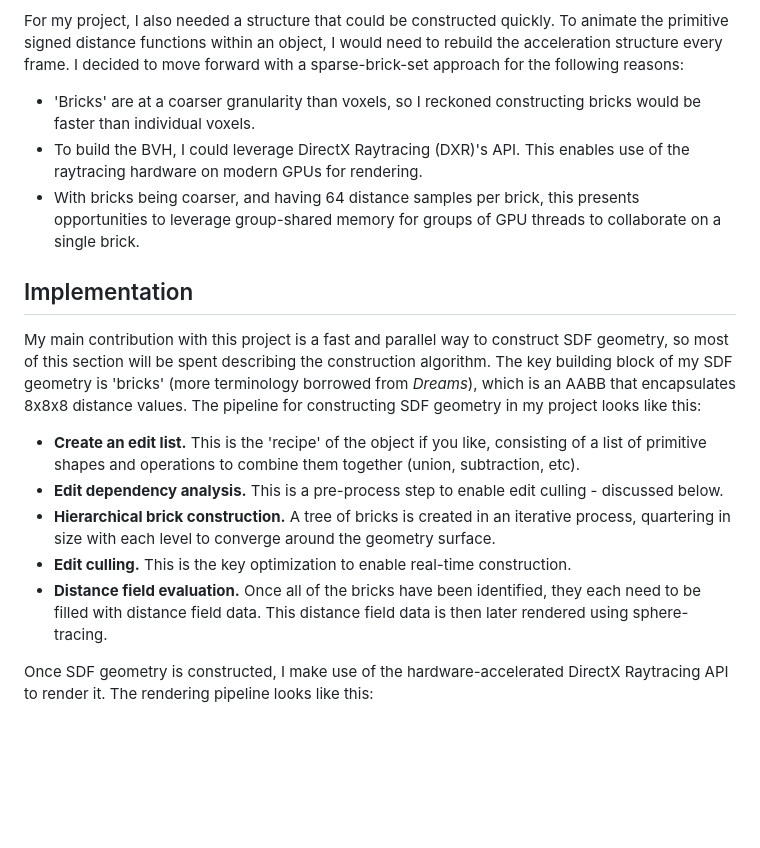
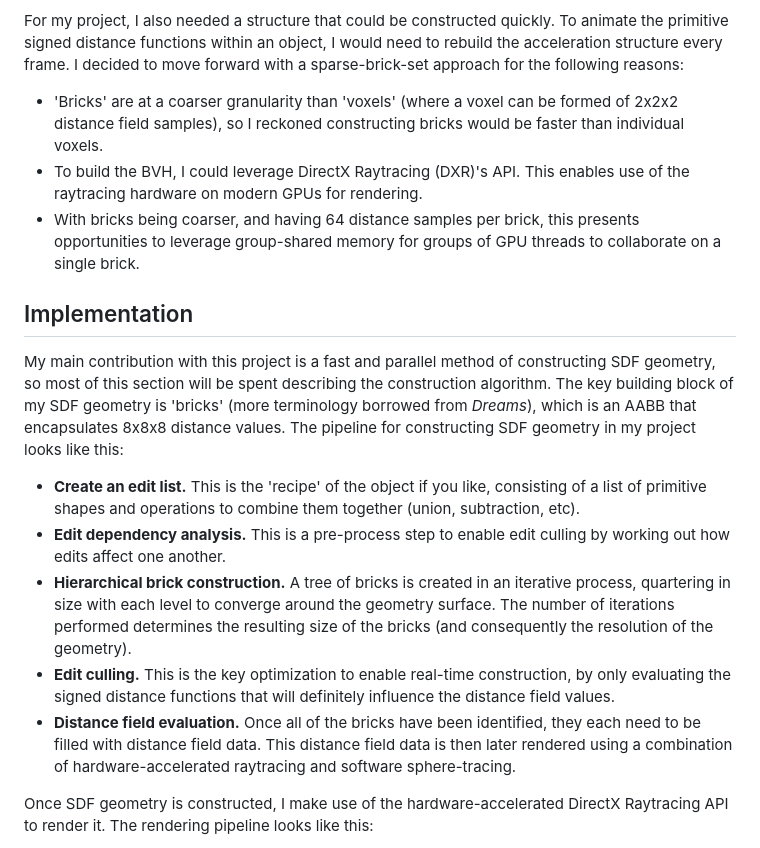
Before and after one commit to jambuttenshaw/portfolio, a Markdown page: projects/signed-distance-fields.md, the part around one of its changes. Drawn GitHub-style; blank space fills up the shorter version.

```diff
--- a/projects/signed-distance-fields.md
+++ b/projects/signed-distance-fields.md
@@ -46,20 +53,20 @@ An alternative is to make the distance field discrete - evaluate the entire dist
 There are many options for how to represent the grid data (e.g., sparse vs dense), and different data structures provide different ways to accelerate traversal during rendering. [Ray Tracing of Signed Distance Function Grids](https://jcgt.org/published/0011/03/06/paper-lowres.pdf) by So&#776;derlund, Evans, and Akenine-Mo&#776;ller was a significant inspiration for this project. While their main contribution was an analytical ray-SDF intersection method, they also perform a thorough comparison between different SDF representations and acceleration structures. They found that a sparse set of 'bricks' (chunks of distance values - in the paper 8x8x8 collections of distance values were used) accompanied with a bounding volume hierarchy (BVH) for accelerating traversal provided a good trade-off between fast rendering and lower memory overhead.
 
 For my project, I also needed a structure that could be constructed quickly. To animate the primitive signed distance functions within an object, I would need to rebuild the acceleration structure every frame. I decided to move forward with a sparse-brick-set approach for the following reasons:
-- 'Bricks' are at a coarser granularity than voxels, so I reckoned constructing bricks would be faster than individual voxels.
+- 'Bricks' are at a coarser granularity than 'voxels' (where a voxel can be formed of 2x2x2 distance field samples), so I reckoned constructing bricks would be faster than individual voxels.
 - To build the BVH, I could leverage DirectX Raytracing (DXR)'s API. This enables use of the raytracing hardware on modern GPUs for rendering.
 - With bricks being coarser, and having 64 distance samples per brick, this presents opportunities to leverage group-shared memory for groups of GPU threads to collaborate on a single brick.
 
 ## Implementation
 
-My main contribution with this project is a fast and parallel way to construct SDF geometry, so most of this section will be spent describing the construction algorithm. The key building block of my SDF geometry is 'bricks' (more terminology borrowed from *Dreams*), which is an AABB that encapsulates 8x8x8 distance values.
+My main contribution with this project is a fast and parallel method of constructing SDF geometry, so most of this section will be spent describing the construction algorithm. The key building block of my SDF geometry is 'bricks' (more terminology borrowed from *Dreams*), which is an AABB that encapsulates 8x8x8 distance values.
 The pipeline for constructing SDF geometry in my project looks like this:
 
 - **Create an edit list.** This is the 'recipe' of the object if you like, consisting of a list of primitive shapes and operations to combine them together (union, subtraction, etc).
-- **Edit dependency analysis.** This is a pre-process step to enable edit culling - discussed below.
-- **Hierarchical brick construction.** A tree of bricks is created in an iterative process, quartering in size with each level to converge around the geometry surface.
-- **Edit culling.** This is the key optimization to enable real-time construction.
-- **Distance field evaluation.** Once all of the bricks have been identified, they each need to be filled with distance field data. This distance field data is then later rendered using sphere-tracing.
+- **Edit dependency analysis.** This is a pre-process step to enable edit culling by working out how edits affect one another.
+- **Hierarchical brick construction.** A tree of bricks is created in an iterative process, quartering in size with each level to converge around the geometry surface. The number of iterations performed determines the resulting size of the bricks (and consequently the resolution of the geometry).
+- **Edit culling.** This is the key optimization to enable real-time construction, by only evaluating the signed distance functions that will definitely influence the distance field values.
+- **Distance field evaluation.** Once all of the bricks have been identified, they each need to be filled with distance field data. This distance field data is then later rendered using a combination of hardware-accelerated raytracing and software sphere-tracing.
 
 Once SDF geometry is constructed, I make use of the hardware-accelerated DirectX Raytracing API to render it. The rendering pipeline looks like this:
 - **Build BVH.** A bounding-volume hierarchy is built around the leaf nodes of the brick tree.
```
Also changed, not shown: other parts of projects/signed-distance-fields.md (+14 -6 lines).
